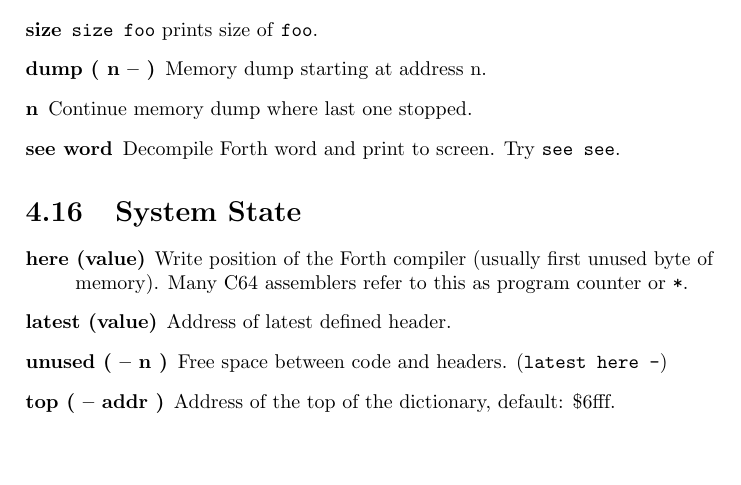
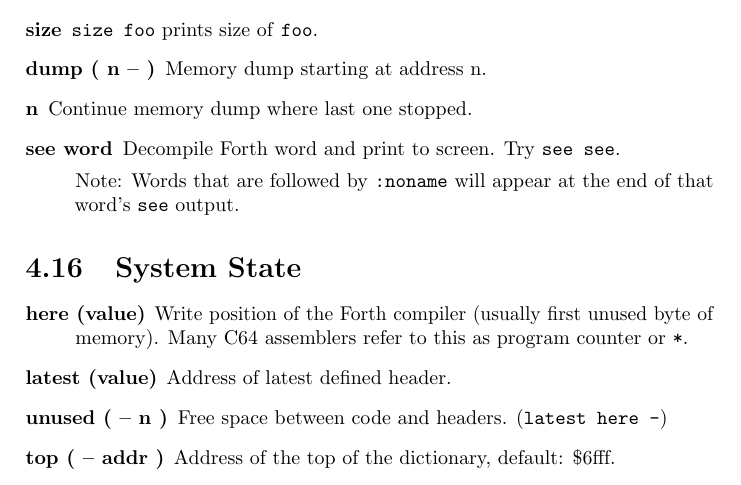
Before and after one commit to jkotlinski/durexforth, a LaTeX thesis (docs/manual.tex, which reads docs/words.tex): part of page 22 of 34, cut so that both start at the same text, the shorter picture padded with empty space. Compiled offline with pdfLaTeX.

Commit message:
Fixes issue #246 by adding documentation comment

```diff
--- a/docs/words.tex
+++ b/docs/words.tex
@@ -352,6 +352,8 @@ For more info about number formatting, read Starting Forth!
 \item[dump ( n -- )] Memory dump starting at address n.
 \item[n] Continue memory dump where last one stopped.
 \item[see word] Decompile Forth word and print to screen. Try \texttt{see see}.
+
+Note: Words that are followed by \texttt{:noname} will appear at the end of that word's \texttt{see} output.
 \end{description}
 
 \section{System State}
```
